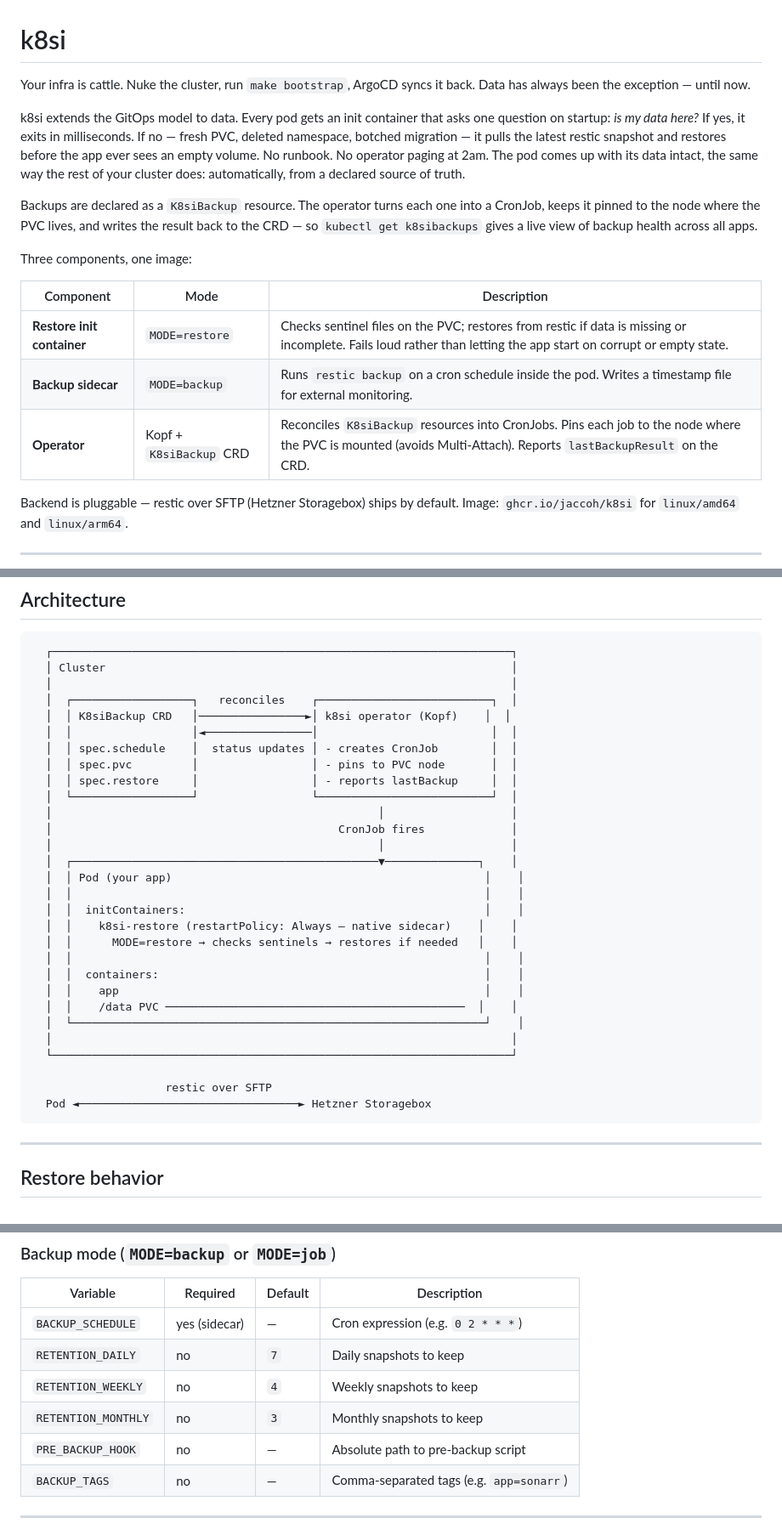
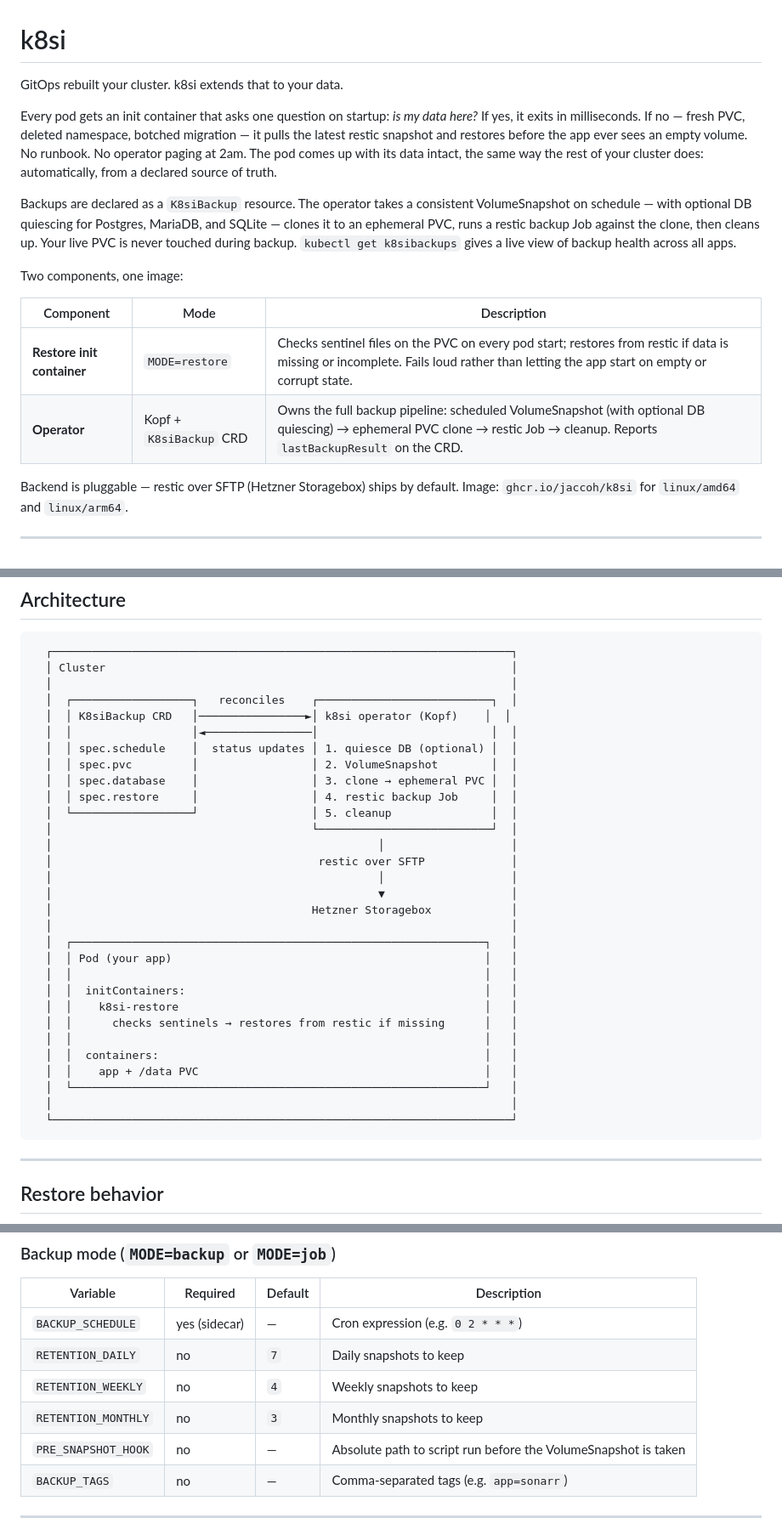
Before and after one commit to jaccoh/k8si, a Markdown page: README.md, 3 parts joined by grey strips. Shown at 85% size. GitHub-like rendering.

Commit message:
docs: update README for snapshot-first architecture
- Sharper opening: "GitOps rebuilt your cluster. k8si extends that to your data."
- Fix intro: remove CronJob reference, describe VolumeSnapshot pipeline + DB quiescing
- Table: drop backup sidecar row (gone), update operator description
- Architecture diagram: replace CronJob flow with snapshot → ephemeral PVC → Job
- PRE_BACKUP_HOOK → PRE_SNAPSHOT_HOOK in env var reference
- Fix stale lock example: k8si-backup container no longer exists

Co-Authored-By: Claude Sonnet 4.6 <noreply@anthropic.com>

````diff
--- a/README.md
+++ b/README.md
@@ -1,18 +1,17 @@
 # k8si
 
-Your infra is cattle. Nuke the cluster, run `make bootstrap`, ArgoCD syncs it back. Data has always been the exception — until now.
+GitOps rebuilt your cluster. k8si extends that to your data.
 
-k8si extends the GitOps model to data. Every pod gets an init container that asks one question on startup: *is my data here?* If yes, it exits in milliseconds. If no — fresh PVC, deleted namespace, botched migration — it pulls the latest restic snapshot and restores before the app ever sees an empty volume. No runbook. No operator paging at 2am. The pod comes up with its data intact, the same way the rest of your cluster does: automatically, from a declared source of truth.
+Every pod gets an init container that asks one question on startup: *is my data here?* If yes, it exits in milliseconds. If no — fresh PVC, deleted namespace, botched migration — it pulls the latest restic snapshot and restores before the app ever sees an empty volume. No runbook. No operator paging at 2am. The pod comes up with its data intact, the same way the rest of your cluster does: automatically, from a declared source of truth.
 
-Backups are declared as a `K8siBackup` resource. The operator turns each one into a CronJob, keeps it pinned to the node where the PVC lives, and writes the result back to the CRD — so `kubectl get k8sibackups` gives a live view of backup health across all apps.
+Backups are declared as a `K8siBackup` resource. The operator takes a consistent VolumeSnapshot on schedule — with optional DB quiescing for Postgres, MariaDB, and SQLite — clones it to an ephemeral PVC, runs a restic backup Job against the clone, then cleans up. Your live PVC is never touched during backup. `kubectl get k8sibackups` gives a live view of backup health across all apps.
 
-Three components, one image:
+Two components, one image:
 
 | Component | Mode | Description |
 |-----------|------|-------------|
-| **Restore init container** | `MODE=restore` | Checks sentinel files on the PVC; restores from restic if data is missing or incomplete. Fails loud rather than letting the app start on corrupt or empty state. |
-| **Backup sidecar** | `MODE=backup` | Runs `restic backup` on a cron schedule inside the pod. Writes a timestamp file for external monitoring. |
-| **Operator** | Kopf + `K8siBackup` CRD | Reconciles `K8siBackup` resources into CronJobs. Pins each job to the node where the PVC is mounted (avoids Multi-Attach). Reports `lastBackupResult` on the CRD. |
+| **Restore init container** | `MODE=restore` | Checks sentinel files on the PVC on every pod start; restores from restic if data is missing or incomplete. Fails loud rather than letting the app start on empty or corrupt state. |
+| **Operator** | Kopf + `K8siBackup` CRD | Owns the full backup pipeline: scheduled VolumeSnapshot (with optional DB quiescing) → ephemeral PVC clone → restic Job → cleanup. Reports `lastBackupResult` on the CRD. |
 
 Backend is pluggable — restic over SFTP (Hetzner Storagebox) ships by default. Image: `ghcr.io/jaccoh/k8si` for `linux/amd64` and `linux/arm64`.
 
@@ -108,29 +107,30 @@ docker run --rm ghcr.io/jaccoh/k8si:latest generate \
   │  ┌──────────────────┐   reconciles    ┌──────────────────────────┐  │
   │  │ K8siBackup CRD   │────────────────►│ k8si operator (Kopf)    │  │
   │  │                  │◄────────────────│                          │  │
-  │  │ spec.schedule    │  status updates │ - creates CronJob        │  │
-  │  │ spec.pvc         │                 │ - pins to PVC node       │  │
-  │  │ spec.restore     │                 │ - reports lastBackup     │  │
-  │  └──────────────────┘                 └──────────────────────────┘  │
+  │  │ spec.schedule    │  status updates │ 1. quiesce DB (optional) │  │
+  │  │ spec.pvc         │                 │ 2. VolumeSnapshot        │  │
+  │  │ spec.database    │                 │ 3. clone → ephemeral PVC │  │
+  │  │ spec.restore     │                 │ 4. restic backup Job     │  │
+  │  └──────────────────┘                 │ 5. cleanup               │  │
+  │                                       └──────────────────────────┘  │
   │                                                 │                   │
-  │                                           CronJob fires             │
+  │                                        restic over SFTP             │
   │                                                 │                   │
-  │  ┌──────────────────────────────────────────────▼──────────────┐    │
-  │  │ Pod (your app)                                               │    │
-  │  │                                                              │    │
-  │  │  initContainers:                                             │    │
-  │  │    k8si-restore (restartPolicy: Always — native sidecar)    │    │
-  │  │      MODE=restore → checks sentinels → restores if needed   │    │
-  │  │                                                              │    │
-  │  │  containers:                                                 │    │
-  │  │    app                                                       │    │
-  │  │    /data PVC ─────────────────────────────────────────────  │    │
-  │  └──────────────────────────────────────────────────────────────┘    │
+  │                                                 ▼                   │
+  │                                       Hetzner Storagebox            │
+  │                                                                     │
+  │  ┌──────────────────────────────────────────────────────────────┐   │
+  │  │ Pod (your app)                                               │   │
+  │  │                                                              │   │
+  │  │  initContainers:                                             │   │
+  │  │    k8si-restore                                              │   │
+  │  │      checks sentinels → restores from restic if missing      │   │
+  │  │                                                              │   │
+  │  │  containers:                                                 │   │
+  │  │    app + /data PVC                                           │   │
+  │  └──────────────────────────────────────────────────────────────┘   │
   │                                                                     │
   └─────────────────────────────────────────────────────────────────────┘
-
-                    restic over SFTP
-  Pod ◄─────────────────────────────────► Hetzner Storagebox
 ```
 
 ---
@@ -249,7 +249,7 @@ The `id_ed25519` and `known_hosts` keys are projected to `/restic-ssh/` as files
 | `RETENTION_DAILY` | no | `7` | Daily snapshots to keep |
 | `RETENTION_WEEKLY` | no | `4` | Weekly snapshots to keep |
 | `RETENTION_MONTHLY` | no | `3` | Monthly snapshots to keep |
-| `PRE_BACKUP_HOOK` | no | — | Absolute path to pre-backup script |
+| `PRE_SNAPSHOT_HOOK` | no | — | Absolute path to script run before the VolumeSnapshot is taken |
 | `BACKUP_TAGS` | no | — | Comma-separated tags (e.g. `app=sonarr`) |
 
 ---
````
Also changed, not shown: other parts of README.md (+2 -2 lines).
